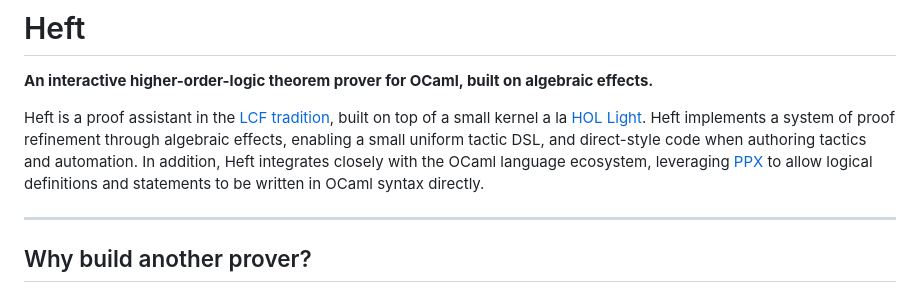
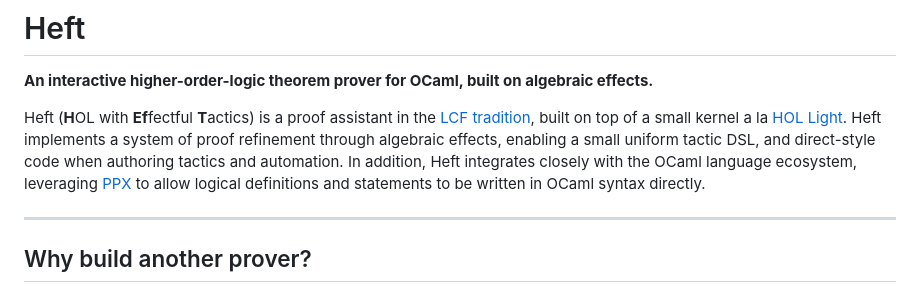
Before and after one commit to bord-o/heft, a Markdown page: readme.md, the part around the change. Rendered like a GitHub page.

Commit message:
Update Heft description in readme.md

```diff
--- a/readme.md
+++ b/readme.md
@@ -2,7 +2,7 @@
 
 **An interactive higher-order-logic theorem prover for OCaml, built on algebraic effects.**
 
-Heft is a proof assistant in the [LCF tradition](https://en.wikipedia.org/wiki/Logic_for_Computable_Functions), built on top of a small kernel a la [HOL Light](https://hol-light.github.io). Heft implements a system of proof refinement through algebraic effects, enabling a small uniform tactic DSL, and direct-style code when authoring tactics and automation. In addition, Heft integrates closely with the OCaml language ecosystem, leveraging [PPX](https://ocaml.org/docs/metaprogramming) to allow logical definitions and statements to be written in OCaml syntax directly.
+Heft (**H**OL with **Ef**fectful **T**actics) is a proof assistant in the [LCF tradition](https://en.wikipedia.org/wiki/Logic_for_Computable_Functions), built on top of a small kernel a la [HOL Light](https://hol-light.github.io). Heft implements a system of proof refinement through algebraic effects, enabling a small uniform tactic DSL, and direct-style code when authoring tactics and automation. In addition, Heft integrates closely with the OCaml language ecosystem, leveraging [PPX](https://ocaml.org/docs/metaprogramming) to allow logical definitions and statements to be written in OCaml syntax directly.
 
 
 ---
```
